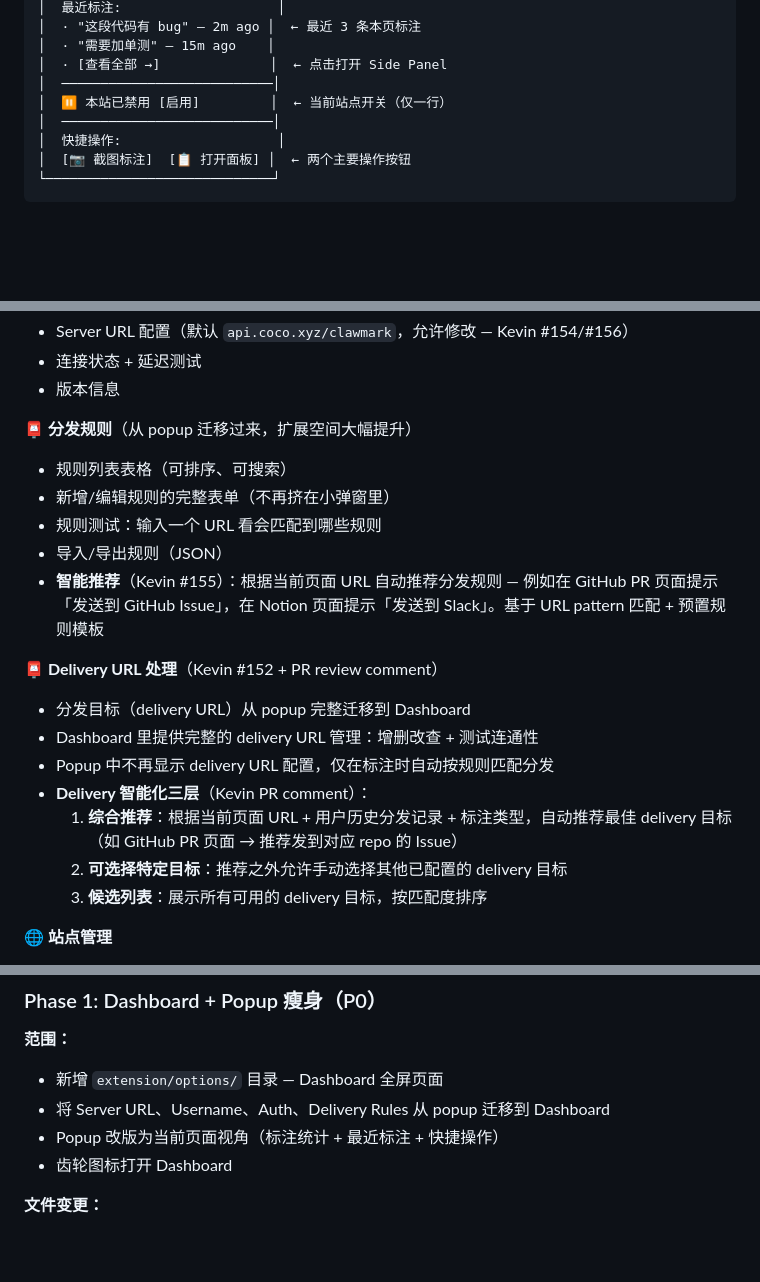
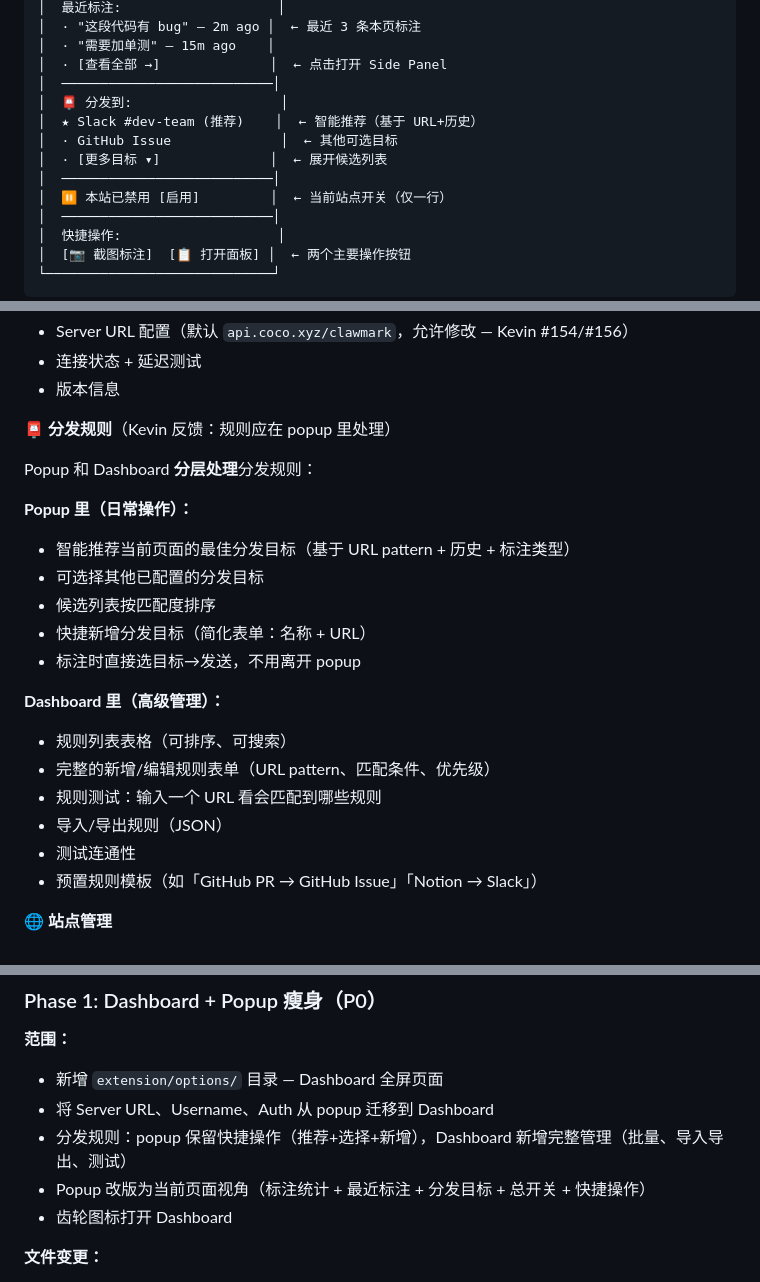
Before and after one commit to coco-xyz/clawmark, a Markdown page: docs/150-prd-ux-overhaul.md, 3 parts joined by grey strips. Rendered like a GitHub page; blank space fills up the shorter version.

Commit message:
docs: keep delivery rules in popup per Kevin feedback (v5)
Kevin: "我本来说的是在 popup 里面，处理这这些规则"
- Popup retains delivery rule quick operations (recommend, select, add)
- Dashboard handles advanced management (import/export, testing, bulk)
- Updated popup mockup to show delivery target section
- Revised principles: popup = operation panel, not just display

Co-Authored-By: Claude Opus 4.6 <noreply@anthropic.com>

```diff
--- a/docs/150-prd-ux-overhaul.md
+++ b/docs/150-prd-ux-overhaul.md
@@ -76,6 +76,11 @@ Popup 只展示跟当前页面相关的内容 + 最常用操作。
 │  · "需要加单测" — 15m ago    │
 │  · [查看全部 →]              │  ← 点击打开 Side Panel
 │  ───────────────────────────│
+│  📮 分发到:                   │
+│  ★ Slack #dev-team (推荐)    │  ← 智能推荐（基于 URL+历史）
+│  · GitHub Issue              │  ← 其他可选目标
+│  · [更多目标 ▾]              │  ← 展开候选列表
+│  ───────────────────────────│
 │  ⏸ 本站已禁用 [启用]         │  ← 当前站点开关（仅一行）
 │  ───────────────────────────│
 │  快捷操作:                    │
@@ -180,21 +185,24 @@ Popup 只展示跟当前页面相关的内容 + 最常用操作。
 - 连接状态 + 延迟测试
 - 版本信息
 
-**📮 分发规则**（从 popup 迁移过来，扩展空间大幅提升）
+**📮 分发规则**（Kevin 反馈：规则应在 popup 里处理）
+
+Popup 和 Dashboard **分层处理**分发规则：
+
+**Popup 里（日常操作）：**
+- 智能推荐当前页面的最佳分发目标（基于 URL pattern + 历史 + 标注类型）
+- 可选择其他已配置的分发目标
+- 候选列表按匹配度排序
+- 快捷新增分发目标（简化表单：名称 + URL）
+- 标注时直接选目标→发送，不用离开 popup
+
+**Dashboard 里（高级管理）：**
 - 规则列表表格（可排序、可搜索）
-- 新增/编辑规则的完整表单（不再挤在小弹窗里）
+- 完整的新增/编辑规则表单（URL pattern、匹配条件、优先级）
 - 规则测试：输入一个 URL 看会匹配到哪些规则
 - 导入/导出规则（JSON）
-- **智能推荐**（Kevin #155）：根据当前页面 URL 自动推荐分发规则 — 例如在 GitHub PR 页面提示「发送到 GitHub Issue」，在 Notion 页面提示「发送到 Slack」。基于 URL pattern 匹配 + 预置规则模板
-
-**📮 Delivery URL 处理**（Kevin #152 + PR review comment）
-- 分发目标（delivery URL）从 popup 完整迁移到 Dashboard
-- Dashboard 里提供完整的 delivery URL 管理：增删改查 + 测试连通性
-- Popup 中不再显示 delivery URL 配置，仅在标注时自动按规则匹配分发
-- **Delivery 智能化三层**（Kevin PR comment）：
-  1. **综合推荐**：根据当前页面 URL + 用户历史分发记录 + 标注类型，自动推荐最佳 delivery 目标（如 GitHub PR 页面 → 推荐发到对应 repo 的 Issue）
-  2. **可选择特定目标**：推荐之外允许手动选择其他已配置的 delivery 目标
-  3. **候选列表**：展示所有可用的 delivery 目标，按匹配度排序
+- 测试连通性
+- 预置规则模板（如「GitHub PR → GitHub Issue」「Notion → Slack」）
 
 **🌐 站点管理**
 - 已启用/已禁用站点列表
@@ -262,8 +270,9 @@ Popup 只展示跟当前页面相关的内容 + 最常用操作。
 
 **范围：**
 - 新增 `extension/options/` 目录 — Dashboard 全屏页面
-- 将 Server URL、Username、Auth、Delivery Rules 从 popup 迁移到 Dashboard
-- Popup 改版为当前页面视角（标注统计 + 最近标注 + 快捷操作）
+- 将 Server URL、Username、Auth 从 popup 迁移到 Dashboard
+- 分发规则：popup 保留快捷操作（推荐+选择+新增），Dashboard 新增完整管理（批量、导入导出、测试）
+- Popup 改版为当前页面视角（标注统计 + 最近标注 + 分发目标 + 总开关 + 快捷操作）
 - 齿轮图标打开 Dashboard
 
 **文件变更：**
```
Also changed, not shown: other parts of docs/150-prd-ux-overhaul.md (+5 -5 lines).
